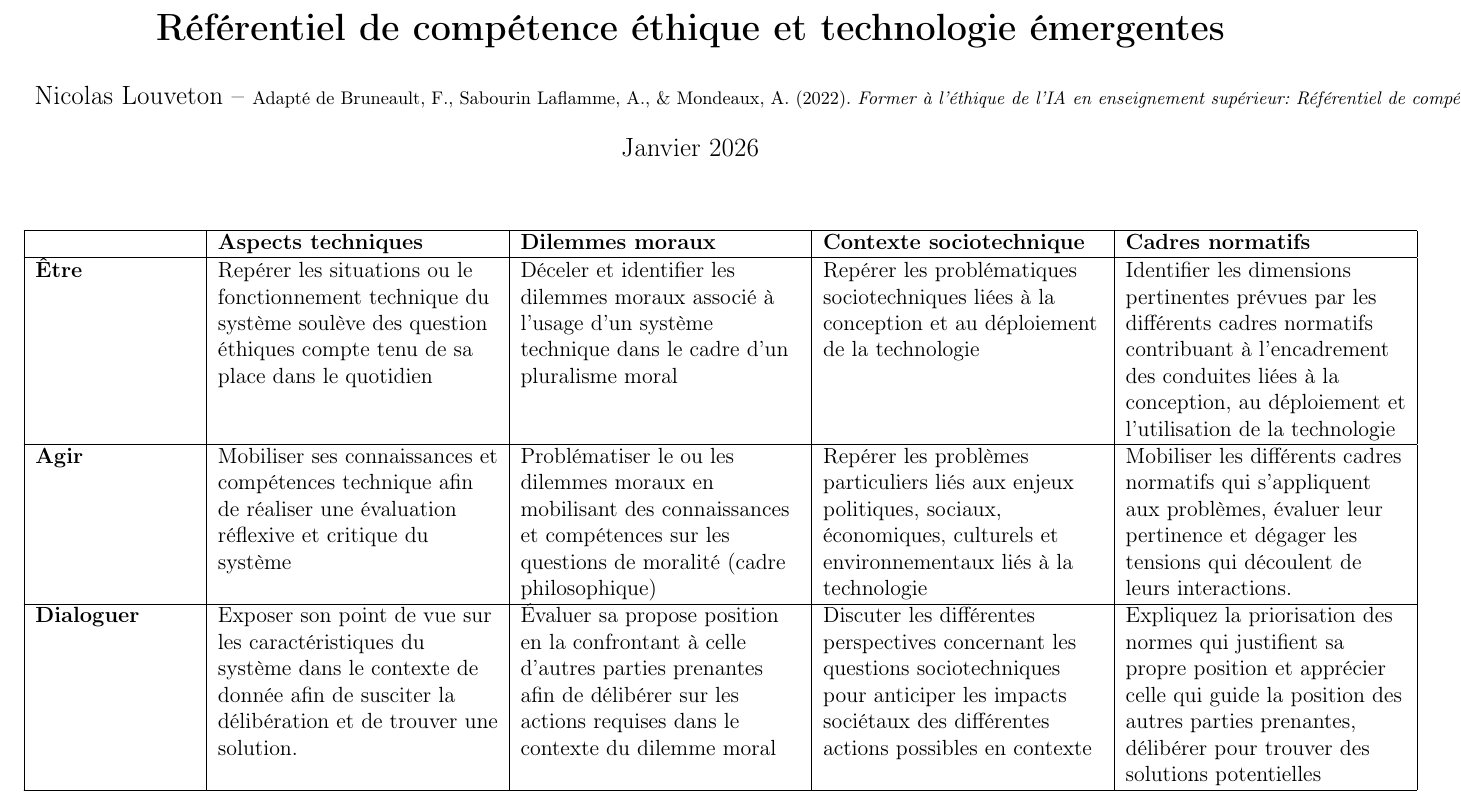
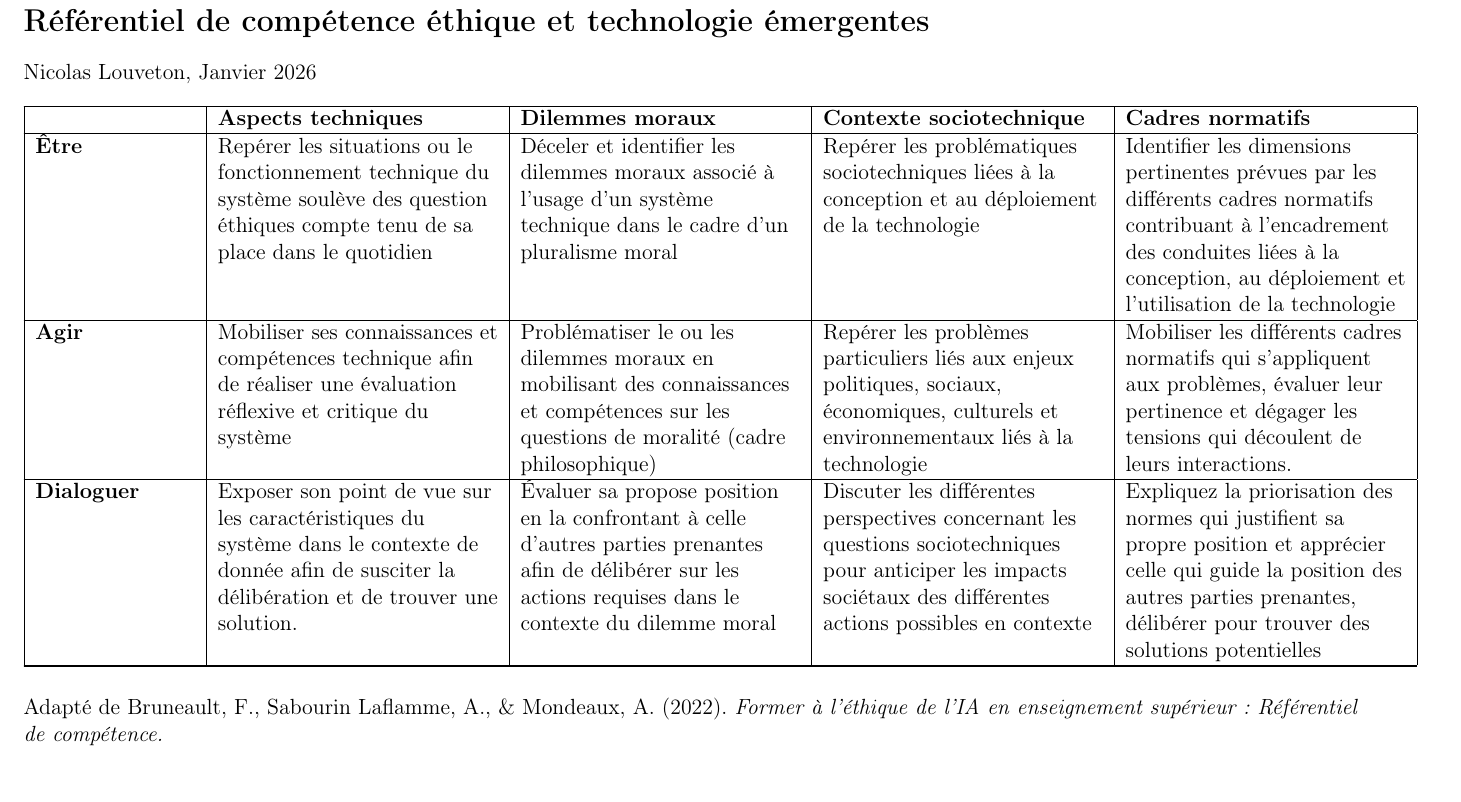
Before and after one commit to nlouveton-up/etique-tech, a LaTeX document (compétences/référentiel-compétences-éthique-techno-émergentes.tex): part of the page, cut so that both start at the same text. Compiled offline with pdfLaTeX.

Commit message:
Amélioration de la présentation sur une page du référentiel

```diff
--- a/compétences/référentiel-compétences-éthique-techno-émergentes.tex
+++ b/compétences/référentiel-compétences-éthique-techno-émergentes.tex
@@ -10,12 +10,14 @@
 \geometry{margin=2cm, landscape}
 
 \title{\textbf{Référentiel de compétence éthique et technologie émergentes}}
-\author{Nicolas Louveton -- {\footnotesize \noindent Adapté de Bruneault, F., Sabourin Laflamme, A., \& Mondeaux, A. (2022). \textit{Former à l'éthique de l'IA en enseignement supérieur: Référentiel de compétence.}}}
+\author{Nicolas Louveton}
 \date{Janvier 2026}
 
 \begin{document}
 
-\maketitle
+\section*{Référentiel de compétence éthique et technologie émergentes}
+
+\noindent Nicolas Louveton, Janvier 2026
 
 \begin{longtable}{|>{\raggedright}p{0.12\textwidth}|>{\raggedright}p{0.21\textwidth}|>{\raggedright}p{0.21\textwidth}|>{\raggedright}p{0.21\textwidth}|>{\raggedright\arraybackslash}p{0.21\textwidth}|}
 \hline
@@ -54,6 +56,6 @@ Expliquez la priorisation des normes qui justifient sa propre position et appré
 
 \end{longtable}
 
-
+\noindent Adapté de Bruneault, F., Sabourin Laflamme, A., \& Mondeaux, A. (2022). \textit{Former à l'éthique de l'IA en enseignement supérieur: Référentiel de compétence.}
 
 \end{document}
```
